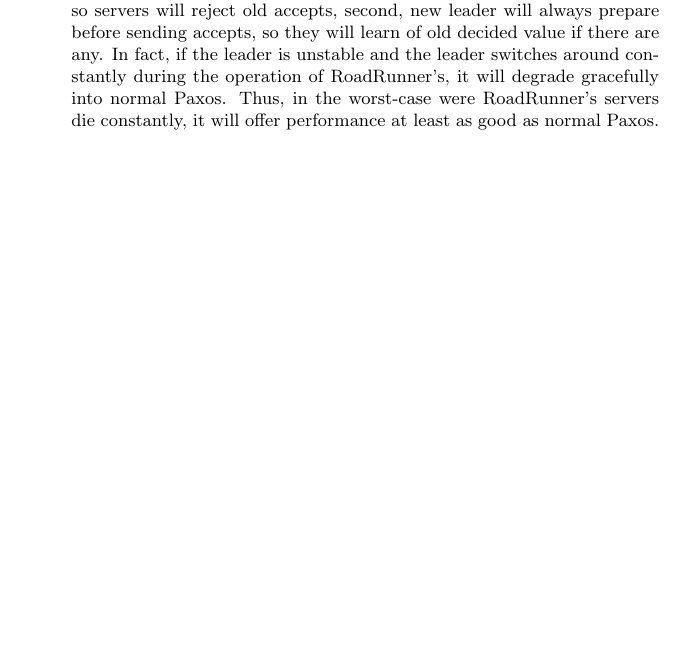
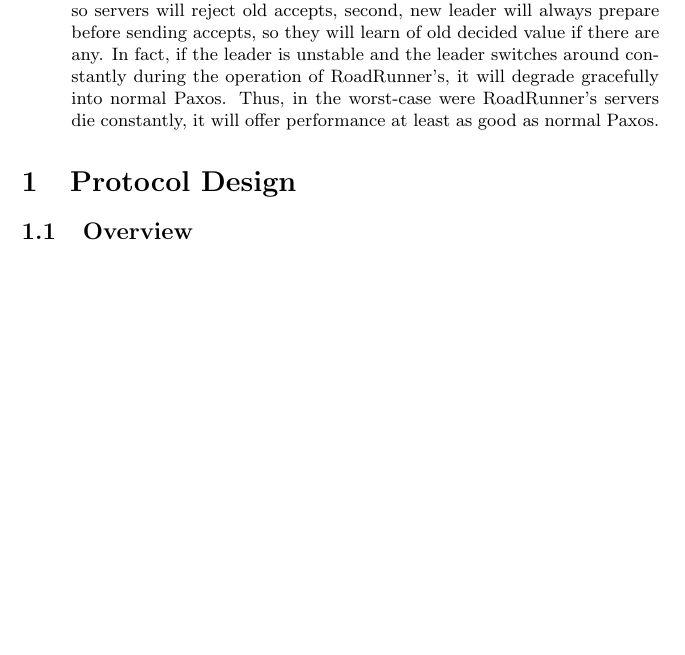
Before and after one commit to brando90/RoadRunner, a LaTeX paper (write-up/write-up.tex): part of the page, cut so that both start at the same text, the shorter picture padded with empty space. Compiled offline with pdfLaTeX.

Commit message:
About to write Design of Protocol

```diff
--- a/write-up/write-up.tex
+++ b/write-up/write-up.tex
@@ -25,6 +25,10 @@
 Thus, in the worst-case were RoadRunner's servers die constantly, it will offer performance at least as good as normal Paxos.
 \end{abstract}
 
+\section{Protocol Design}
+
+\subsection{Overview}
+
 
 
 
```
